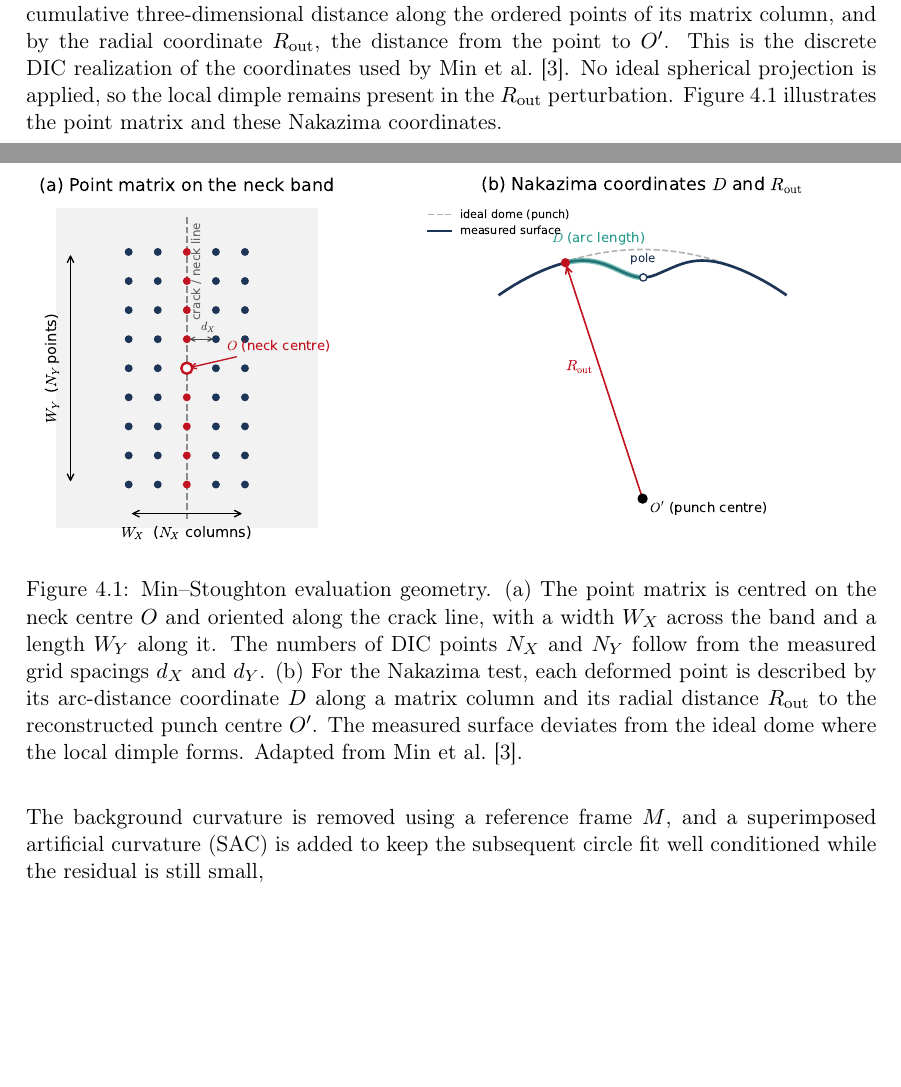
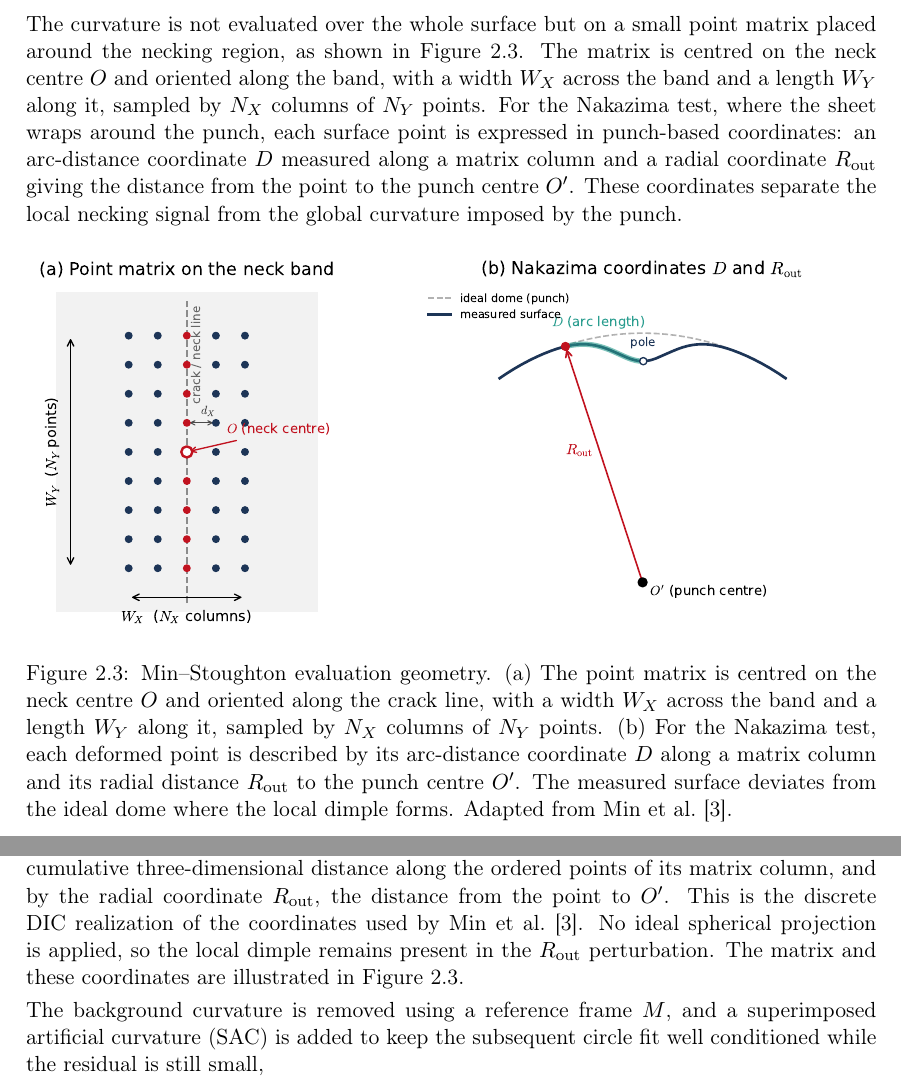
Before and after one commit to andrecruzf/AbaqusProject, a LaTeX thesis (report/Report.tex, which reads report/chapters/identification_framework.tex, report/chapters/theory.tex): two parts of pages 27 and 28 of 59 before the commit and two parts of pages 21 and 27 of 58 after it, joined at a grey line, cut at the place of the change, the shorter picture padded with empty space. Compiled offline with pdfLaTeX.

Commit message:
Move Min-Stoughton point-matrix figure to the theory section
Place the matrix/coordinate schematic in Theory as part of the paper summary,
with a short conceptual lead-in introducing the point matrix and the D/R_out
coordinates. Implementation now cross-references the theory figure and keeps
only the computational detail.

Co-Authored-By: Claude Opus 4.8 <noreply@anthropic.com>

```diff
--- a/report/chapters/identification_framework.tex
+++ b/report/chapters/identification_framework.tex
@@ -95,23 +95,8 @@ ordered points of its matrix column, and by the radial coordinate
 $R_\mathrm{out}$, the distance from the point to $O'$. This is the discrete DIC
 realization of the coordinates used by Min et al.~\cite{Min2017}. No ideal
 spherical projection is applied, so the local dimple remains present in the
-$R_\mathrm{out}$ perturbation. Figure~\ref{fig:ms_point_matrix} illustrates the
-point matrix and these Nakazima coordinates.
-
-\begin{figure}[H]
-    \centering
-    \includegraphics[width=\linewidth]{img/ms_point_matrix.pdf}
-    \caption{Min--Stoughton evaluation geometry. (a) The point matrix is
-    centred on the neck centre $O$ and oriented along the crack line, with a
-    width $W_X$ across the band and a length $W_Y$ along it. The numbers of DIC
-    points $N_X$ and $N_Y$ follow from the measured grid spacings $d_X$ and
-    $d_Y$. (b) For the Nakazima test, each deformed point is described by its
-    arc-distance coordinate $D$ along a matrix column and its radial distance
-    $R_\mathrm{out}$ to the reconstructed punch centre $O'$. The measured
-    surface deviates from the ideal dome where the local dimple forms. Adapted
-    from Min et al.~\cite{Min2017}.}
-    \label{fig:ms_point_matrix}
-\end{figure}
+$R_\mathrm{out}$ perturbation. The matrix and these coordinates are illustrated
+in Figure~\ref{fig:ms_point_matrix}.
 
 The background curvature is removed using a reference frame $M$, and a
 superimposed artificial curvature (SAC) is added to keep the subsequent circle
--- a/report/chapters/theory.tex
+++ b/report/chapters/theory.tex
@@ -188,6 +188,31 @@ local curvature superimposed on the global curvature of the dome. By tracking
 this local curvature over the deformation sequence, the onset of localized
 necking can be identified.
 
+The curvature is not evaluated over the whole surface but on a small point
+matrix placed around the necking region, as shown in
+Figure~\ref{fig:ms_point_matrix}. The matrix is centred on the neck centre $O$
+and oriented along the band, with a width $W_X$ across the band and a length
+$W_Y$ along it, sampled by $N_X$ columns of $N_Y$ points. For the Nakazima test,
+where the sheet wraps around the punch, each surface point is expressed in
+punch-based coordinates: an arc-distance coordinate $D$ measured along a matrix
+column and a radial coordinate $R_\mathrm{out}$ giving the distance from the
+point to the punch centre $O'$. These coordinates separate the local necking
+signal from the global curvature imposed by the punch.
+
+\begin{figure}[H]
+    \centering
+    \includegraphics[width=\linewidth]{img/ms_point_matrix.pdf}
+    \caption{Min--Stoughton evaluation geometry. (a) The point matrix is
+    centred on the neck centre $O$ and oriented along the crack line, with a
+    width $W_X$ across the band and a length $W_Y$ along it, sampled by $N_X$
+    columns of $N_Y$ points. (b) For the Nakazima test, each deformed point is
+    described by its arc-distance coordinate $D$ along a matrix column and its
+    radial distance $R_\mathrm{out}$ to the punch centre $O'$. The measured
+    surface deviates from the ideal dome where the local dimple forms. Adapted
+    from Min et al.~\cite{Min2017}.}
+    \label{fig:ms_point_matrix}
+\end{figure}
+
 To isolate the local necking contribution, the background curvature of the
 specimen is first removed from the measured surface profile by referring it to
 an earlier, still homogeneous state. In the Marciniak test this background
```
